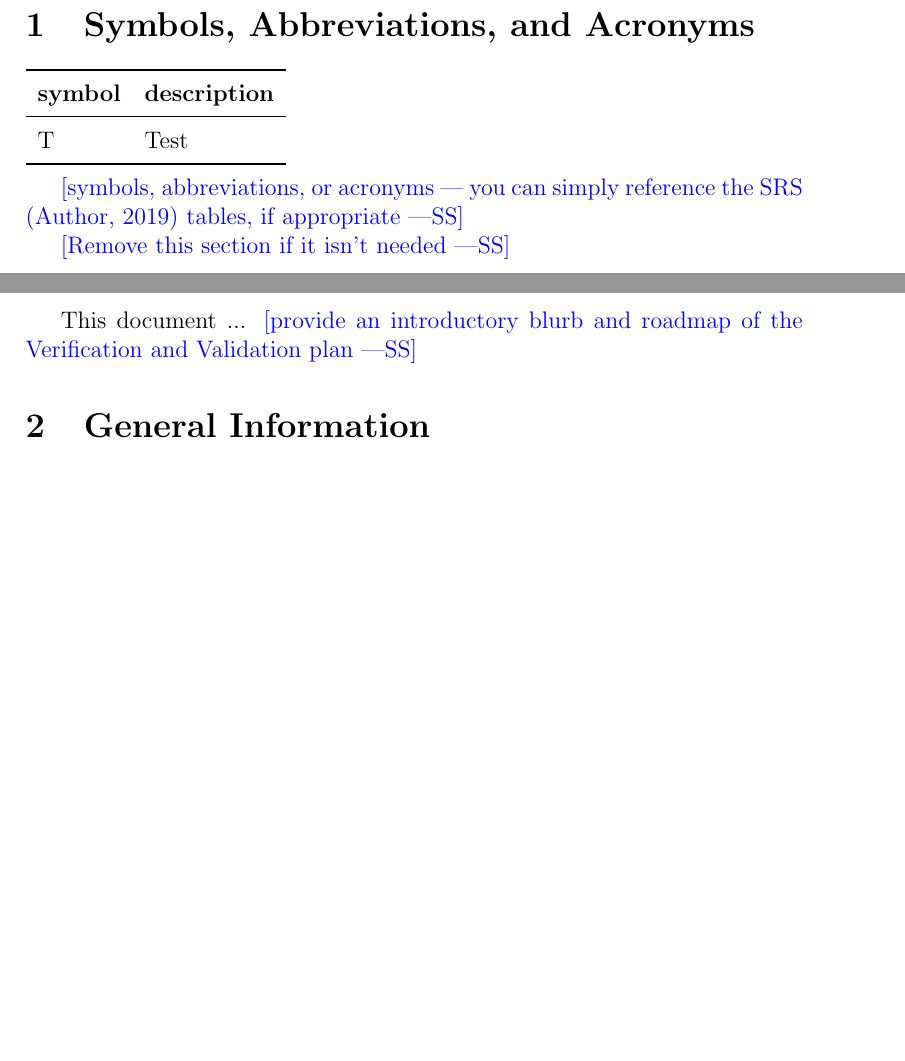
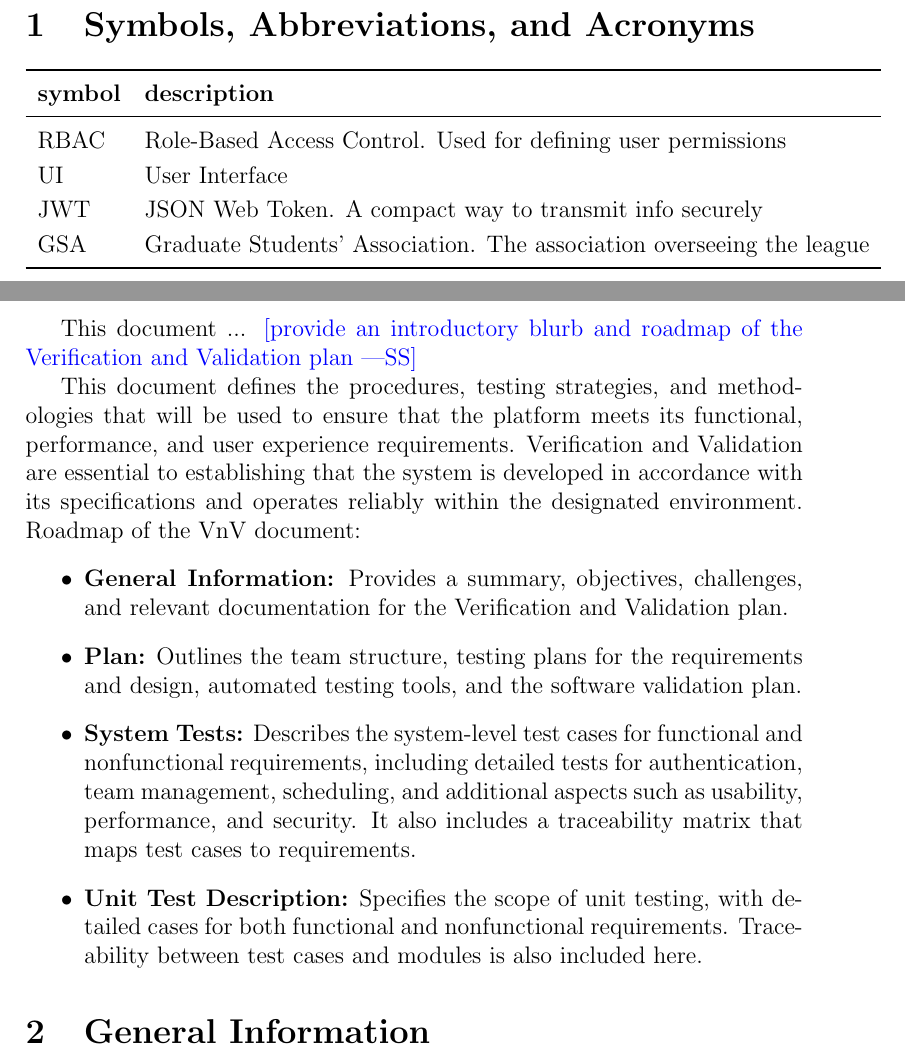
Before and after one commit to dcheung11/team-6-capstone-project, a LaTeX document (docs/VnVPlan/VnVPlan.tex): two parts of pages 5 and 6 of 31, joined at a grey line, cut so that both start at the same text, the shorter picture padded with empty space. Compiled offline with pdfLaTeX.

Commit message:
section 1 done

```diff
--- a/docs/VnVPlan/VnVPlan.tex
+++ b/docs/VnVPlan/VnVPlan.tex
@@ -68,16 +68,14 @@ in.}
 \renewcommand{\arraystretch}{1.2}
 \begin{tabular}{l l}
   \toprule
-  \textbf{symbol} & \textbf{description}\\
+  \textbf{symbol} & \textbf{description}                                                  \\
   \midrule
-  T & Test\\
+  RBAC            & Role-Based Access Control. Used for defining user permissions         \\
+  UI              & User Interface                                                        \\
+  JWT             & JSON Web Token. A compact way to transmit info securely               \\
+  GSA             & Graduate Students' Association. The association overseeing the league \\
   \bottomrule
 \end{tabular}\\
-
-\wss{symbols, abbreviations, or acronyms --- you can simply reference the SRS
-  \citep{SRS} tables, if appropriate}
-
-\wss{Remove this section if it isn't needed}
 
 \newpage
 
@@ -85,6 +83,15 @@ in.}
 
 This document ... \wss{provide an introductory blurb and roadmap of the
   Verification and Validation plan}
+
+This document defines the procedures, testing strategies, and methodologies that will be used to ensure that the platform meets its functional, performance, and user experience requirements. Verification and Validation are essential to establishing that the system is developed in accordance with its specifications and operates reliably within the designated environment.
+Roadmap of the VnV document:
+\begin{itemize}
+  \item \textbf{General Information:} Provides a summary, objectives, challenges, and relevant documentation for the Verification and Validation plan.
+  \item \textbf{Plan:} Outlines the team structure, testing plans for the requirements and design, automated testing tools, and the software validation plan.
+  \item \textbf{System Tests:} Describes the system-level test cases for functional and nonfunctional requirements, including detailed tests for authentication, team management, scheduling, and additional aspects such as usability, performance, and security. It also includes a traceability matrix that maps test cases to requirements.
+  \item \textbf{Unit Test Description:} Specifies the scope of unit testing, with detailed cases for both functional and nonfunctional requirements. Traceability between test cases and modules is also included here.
+\end{itemize}
 
 \section{General Information}
 
```
Also changed, not shown: docs/VnVPlan/VnVPlan.tex (14 more changed lines). Lines whose indentation alone changed are shown as unchanged.
